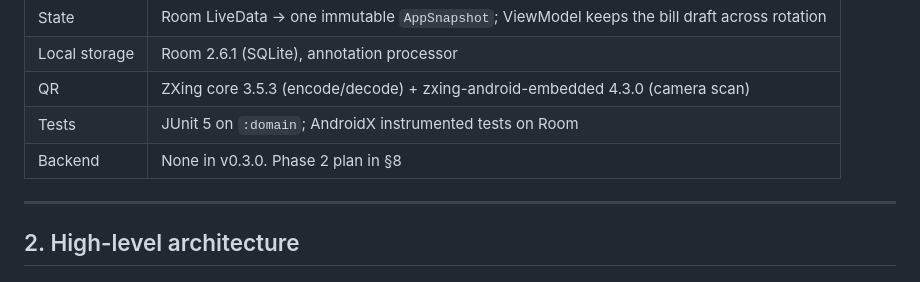
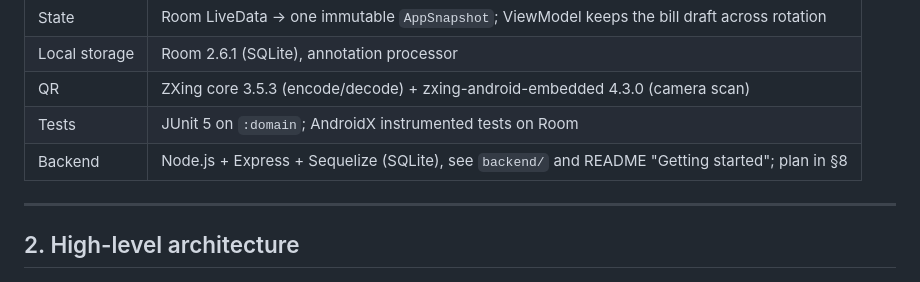
Before and after one commit to nkien0204/BillSplitter, a Markdown page: architecture.md, the part around the change. Rendered like a GitHub page.

```diff
--- a/architecture.md
+++ b/architecture.md
@@ -16,7 +16,7 @@ This document describes how the app is built, so a new developer or an AI coding
 | Local storage | Room 2.6.1 (SQLite), annotation processor                                                   |
 | QR            | ZXing core 3.5.3 (encode/decode) + zxing-android-embedded 4.3.0 (camera scan)               |
 | Tests         | JUnit 5 on `:domain`; AndroidX instrumented tests on Room                                   |
-| Backend       | None in v0.3.0. Phase 2 plan in §8                                                          |
+| Backend       | Node.js + Express + Sequelize (SQLite), see `backend/` and README "Getting started"; plan in §8                                                          |
 
 ---
 
```
Also changed, not shown: AGENTS.md (+2 -0 lines), README.md (+85 -0 lines).
